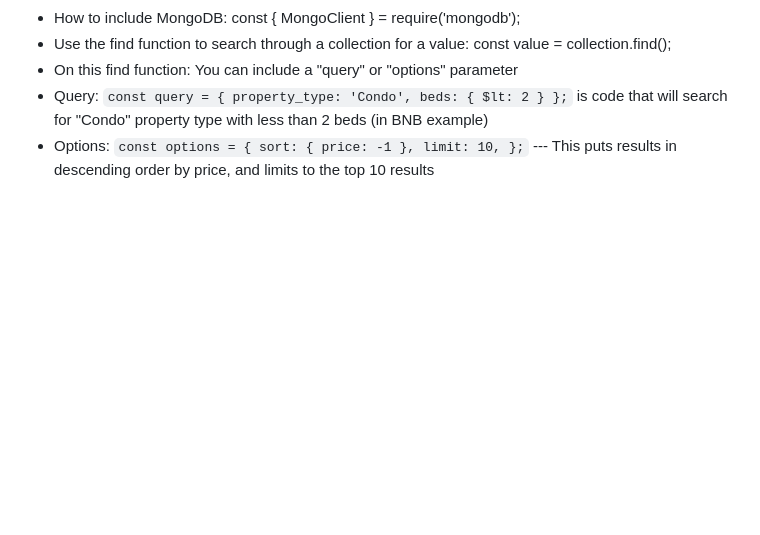
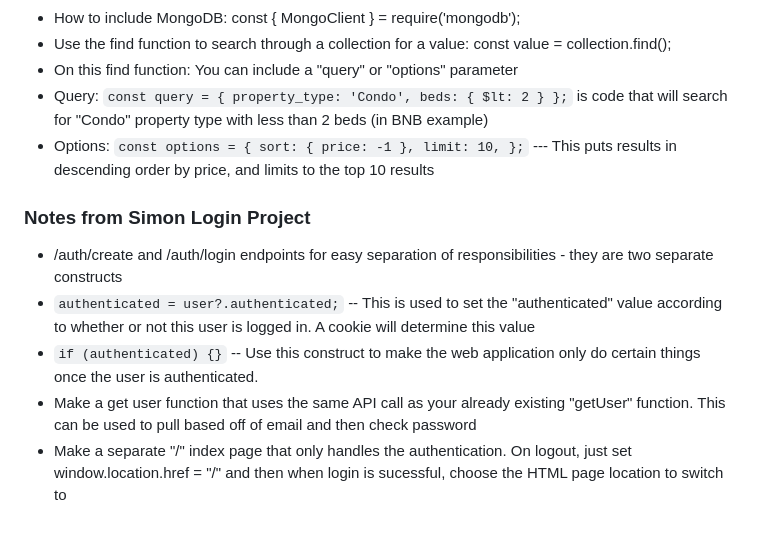
Before and after one commit to jcurt812/startup, a Markdown page: README.md, the part around the change. Rendered like a GitHub page; blank space fills up the shorter version.

Commit message:
Added notes for Simon Login

```diff
--- a/README.md
+++ b/README.md
@@ -100,3 +100,11 @@ Every election season, tons of voters go to the polls. Most of them submit a bal
 * On this find function: You can include a "query" or "options" parameter
 * Query: `const query = { property_type: 'Condo', beds: { $lt: 2 } };` is code that will search for "Condo" property type with less than 2 beds (in BNB example)
 * Options: `const options = { sort: { price: -1 }, limit: 10, };`   --- This puts results in descending order by price, and limits to the top 10 results
+
+
+### Notes from Simon Login Project
+* /auth/create and /auth/login endpoints for easy separation of responsibilities - they are two separate constructs
+* `authenticated = user?.authenticated;` -- This is used to set the "authenticated" value according to whether or not this user is logged in. A cookie will determine this value
+* `if (authenticated) {}` -- Use this construct to make the web application only do certain things once the user is authenticated.
+* Make a get user function that uses the same API call as your already existing "getUser" function. This can be used to pull based off of email and then check password
+* Make a separate "/" index page that only handles the authentication. On logout, just set window.location.href = "/" and then when login is sucessful, choose the HTML page location to switch to
```
